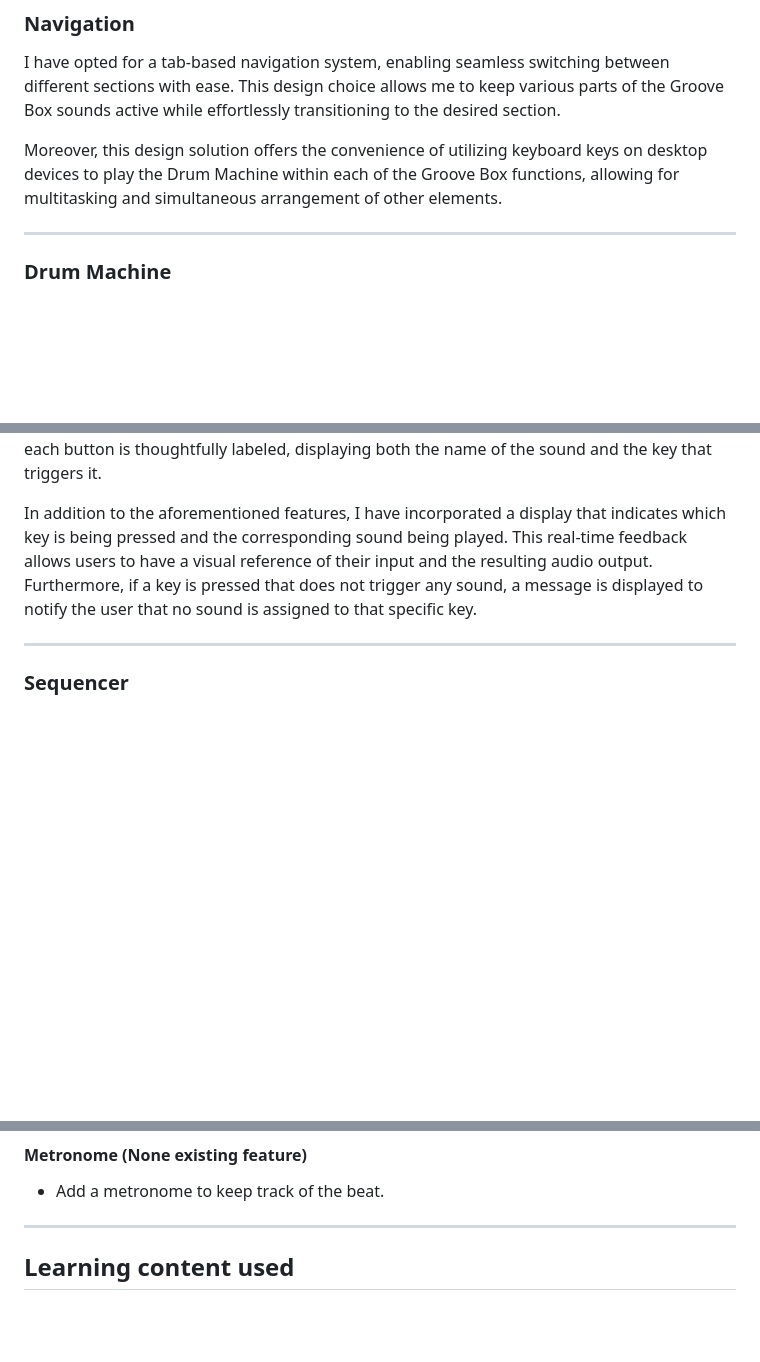
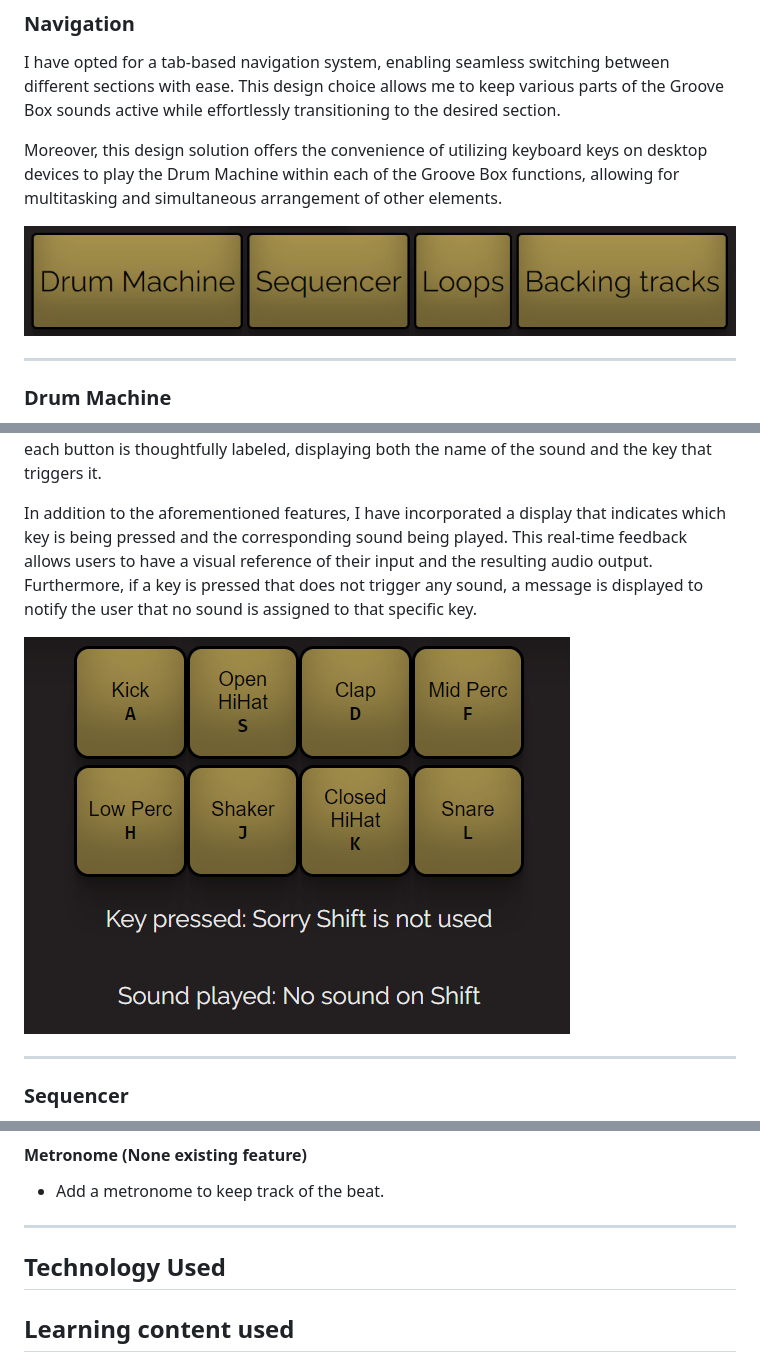
Before and after one commit to birgerosterberg/groovebox, a Markdown page: README.md, 3 parts joined by grey strips. GitHub-like rendering; pictures changed too: assets/readme/nav.png (added); blank space fills up the shorter version.

```diff
--- a/README.md
+++ b/README.md
@@ -38,6 +56,8 @@ I have opted for a tab-based navigation system, enabling seamless switching betw
 
 Moreover, this design solution offers the convenience of utilizing keyboard keys on desktop devices to play the Drum Machine within each of the Groove Box functions, allowing for multitasking and simultaneous arrangement of other elements.
 
+![navigation](assets/readme/nav.png)
+
 ---
 
 ### Drum Machine
@@ -46,6 +66,8 @@ I have meticulously crafted the drum machine section to be incredibly user-frien
 
 In addition to the aforementioned features, I have incorporated a display that indicates which key is being pressed and the corresponding sound being played. This real-time feedback allows users to have a visual reference of their input and the resulting audio output. Furthermore, if a key is pressed that does not trigger any sound, a message is displayed to notify the user that no sound is assigned to that specific key.
 
+![drummachine](assets/readme/drum.png)
+
 ---
 
 ### Sequencer
@@ -104,6 +132,8 @@ I had several features in mind that I truly wanted to implement to transform thi
 - Add a metronome to keep track of the beat.
 
 ---
+
+## Technology Used
 
 ## Learning content used
 
```
Also changed, not shown: other parts of README.md (+24 -0 lines), assets/readme/bcktrk.png (added), assets/readme/logo.png (added), assets/readme/menu-nav.png (deleted), assets/readme/menu.png (added), assets/readme/mockup.png (added).
